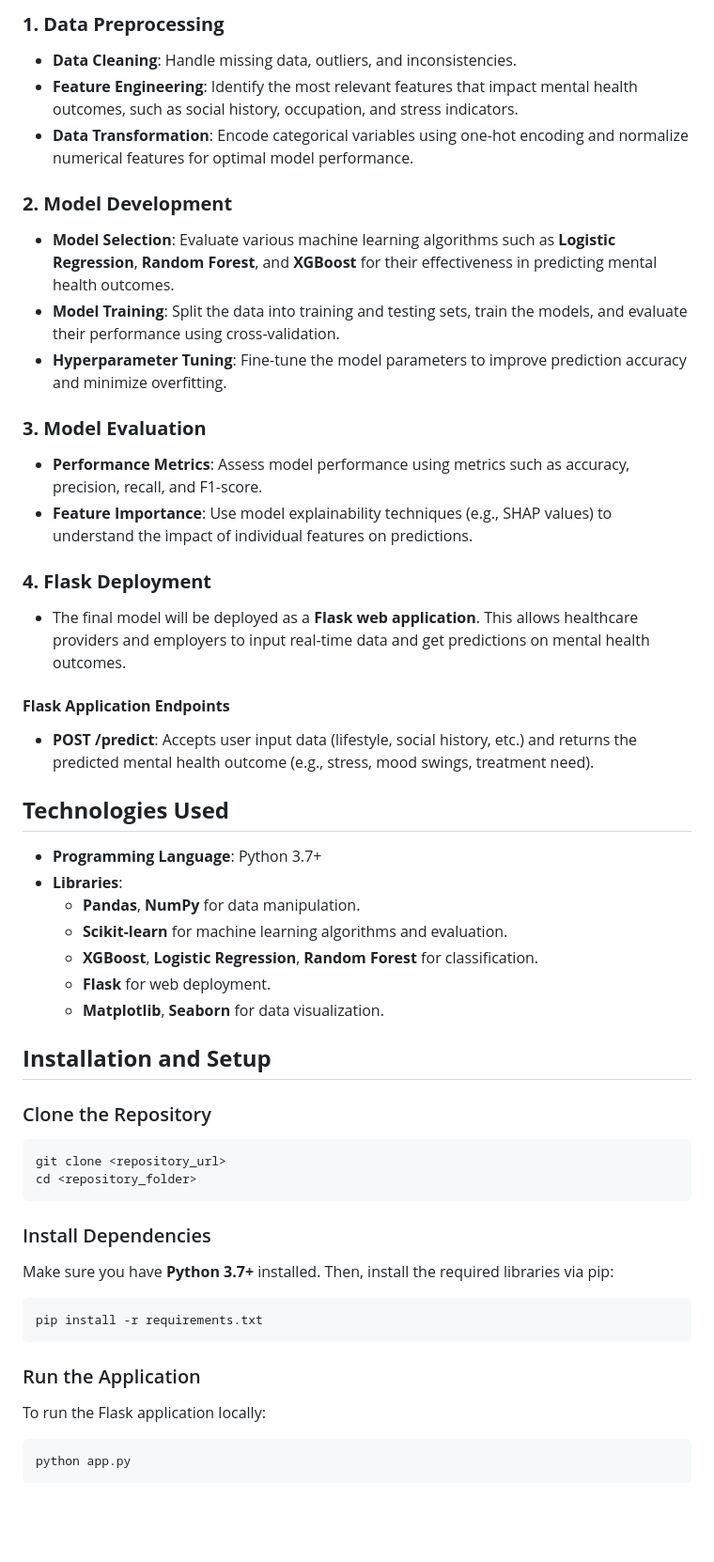
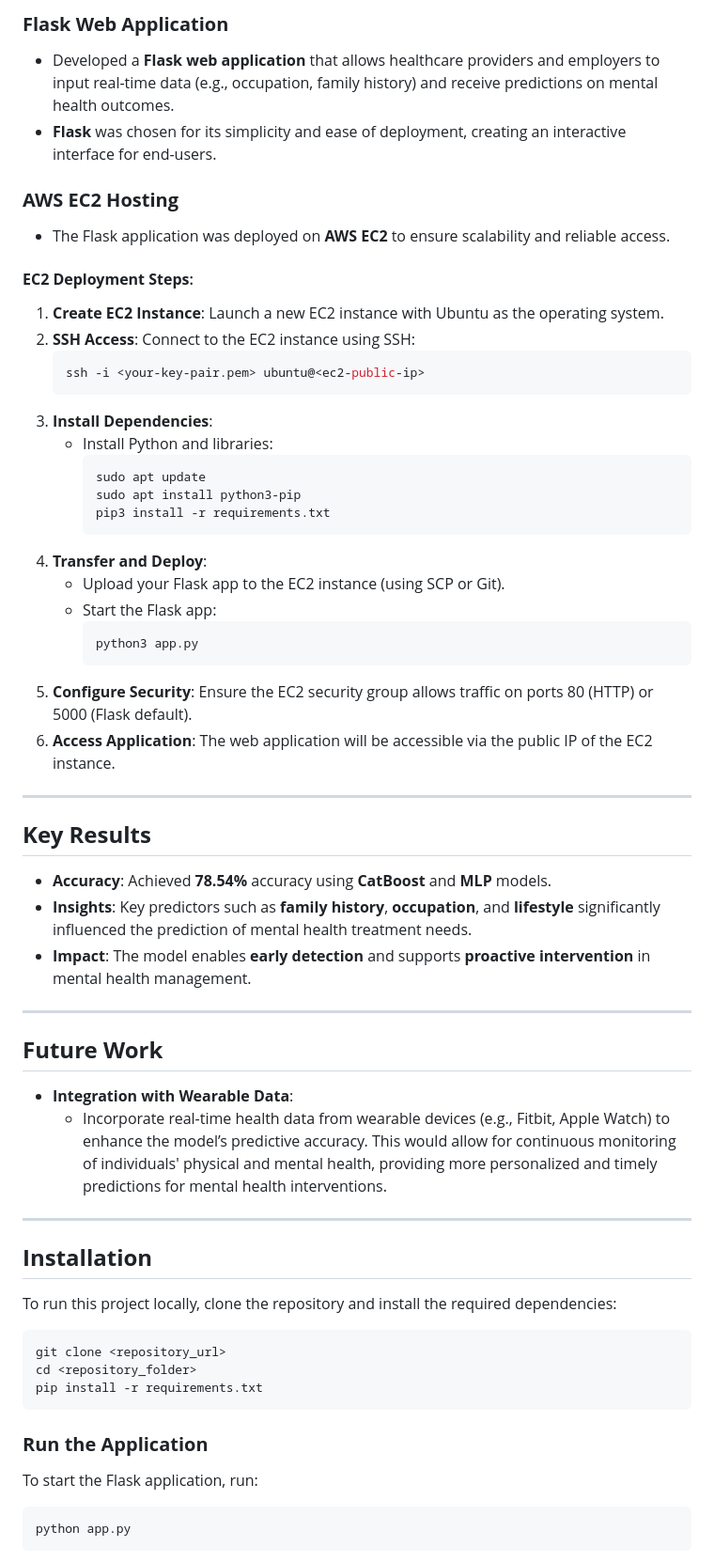
Before and after one commit to lovecy86/Smart_Prediction_of_Mental_Outcomes, a Markdown page: README.md, the part around one of its changes. Shown at 94% size. GitHub-like rendering; blank space fills up the shorter version.

````diff
--- a/README.md
+++ b/README.md
@@ -37,58 +56,62 @@ The primary objective of this project is to develop a **machine learning model**
 
-### **1. Data Preprocessing**
+### **Flask Web Application**
+- Developed a **Flask web application** that allows healthcare providers and employers to input real-time data (e.g., occupation, family history) and receive predictions on mental health outcomes.
+- **Flask** was chosen for its simplicity and ease of deployment, creating an interactive interface for end-users.
 
-- **Data Cleaning**: Handle missing data, outliers, and inconsistencies.
-- **Feature Engineering**: Identify the most relevant features that impact mental health outcomes, such as social history, occupation, and stress indicators.
-- **Data Transformation**: Encode categorical variables using one-hot encoding and normalize numerical features for optimal model performance.
+### **AWS EC2 Hosting**
+- The Flask application was deployed on **AWS EC2** to ensure scalability and reliable access.
 
-### **2. Model Development**
+#### **EC2 Deployment Steps**:
+1. **Create EC2 Instance**: Launch a new EC2 instance with Ubuntu as the operating system.
+2. **SSH Access**: Connect to the EC2 instance using SSH:
+   ```bash
+   ssh -i <your-key-pair.pem> ubuntu@<ec2-public-ip>
+   ```
+3. **Install Dependencies**:
+   - Install Python and libraries:
+     ```bash
+     sudo apt update
+     sudo apt install python3-pip
+     pip3 install -r requirements.txt
+     ```
+4. **Transfer and Deploy**:
+   - Upload your Flask app to the EC2 instance (using SCP or Git).
+   - Start the Flask app:
+     ```bash
+     python3 app.py
+     ```
+5. **Configure Security**: Ensure the EC2 security group allows traffic on ports 80 (HTTP) or 5000 (Flask default).
+6. **Access Application**: The web application will be accessible via the public IP of the EC2 instance.
 
-- **Model Selection**: Evaluate various machine learning algorithms such as **Logistic Regression**, **Random Forest**, and **XGBoost** for their effectiveness in predicting mental health outcomes.
-- **Model Training**: Split the data into training and testing sets, train the models, and evaluate their performance using cross-validation.
-- **Hyperparameter Tuning**: Fine-tune the model parameters to improve prediction accuracy and minimize overfitting.
+---
 
-### **3. Model Evaluation**
+## **Key Results**
 
-- **Performance Metrics**: Assess model performance using metrics such as accuracy, precision, recall, and F1-score.
-- **Feature Importance**: Use model explainability techniques (e.g., SHAP values) to understand the impact of individual features on predictions.
+- **Accuracy**: Achieved **78.54%** accuracy using **CatBoost** and **MLP** models.
+- **Insights**: Key predictors such as **family history**, **occupation**, and **lifestyle** significantly influenced the prediction of mental health treatment needs.
+- **Impact**: The model enables **early detection** and supports **proactive intervention** in mental health management.
 
-### **4. Flask Deployment**
+---
 
-- The final model will be deployed as a **Flask web application**. This allows healthcare providers and employers to input real-time data and get predictions on mental health outcomes.
+## **Future Work**
 
-#### **Flask Application Endpoints**
-- **POST /predict**: Accepts user input data (lifestyle, social history, etc.) and returns the predicted mental health outcome (e.g., stress, mood swings, treatment need).
+- **Integration with Wearable Data**:
+  - Incorporate real-time health data from wearable devices (e.g., Fitbit, Apple Watch) to enhance the model’s predictive accuracy. This would allow for continuous monitoring of individuals' physical and mental health, providing more personalized and timely predictions for mental health interventions.
 
-## **Technologies Used**
+---
 
-- **Programming Language**: Python 3.7+
-- **Libraries**:
-  - **Pandas**, **NumPy** for data manipulation.
-  - **Scikit-learn** for machine learning algorithms and evaluation.
-  - **XGBoost**, **Logistic Regression**, **Random Forest** for classification.
-  - **Flask** for web deployment.
-  - **Matplotlib**, **Seaborn** for data visualization.
+## **Installation**
 
-## **Installation and Setup**
-
-### Clone the Repository
+To run this project locally, clone the repository and install the required dependencies:
 
 ```bash
 git clone <repository_url>
 cd <repository_folder>
-```
-
-### Install Dependencies
-
-Make sure you have **Python 3.7+** installed. Then, install the required libraries via pip:
-
-```bash
 pip install -r requirements.txt
 ```
 
-### Run the Application
-
-To run the Flask application locally:
+### **Run the Application**
+To start the Flask application, run:
 
 ```bash
 python app.py
````
Also changed, not shown: other parts of README.md (+45 -77 lines).
